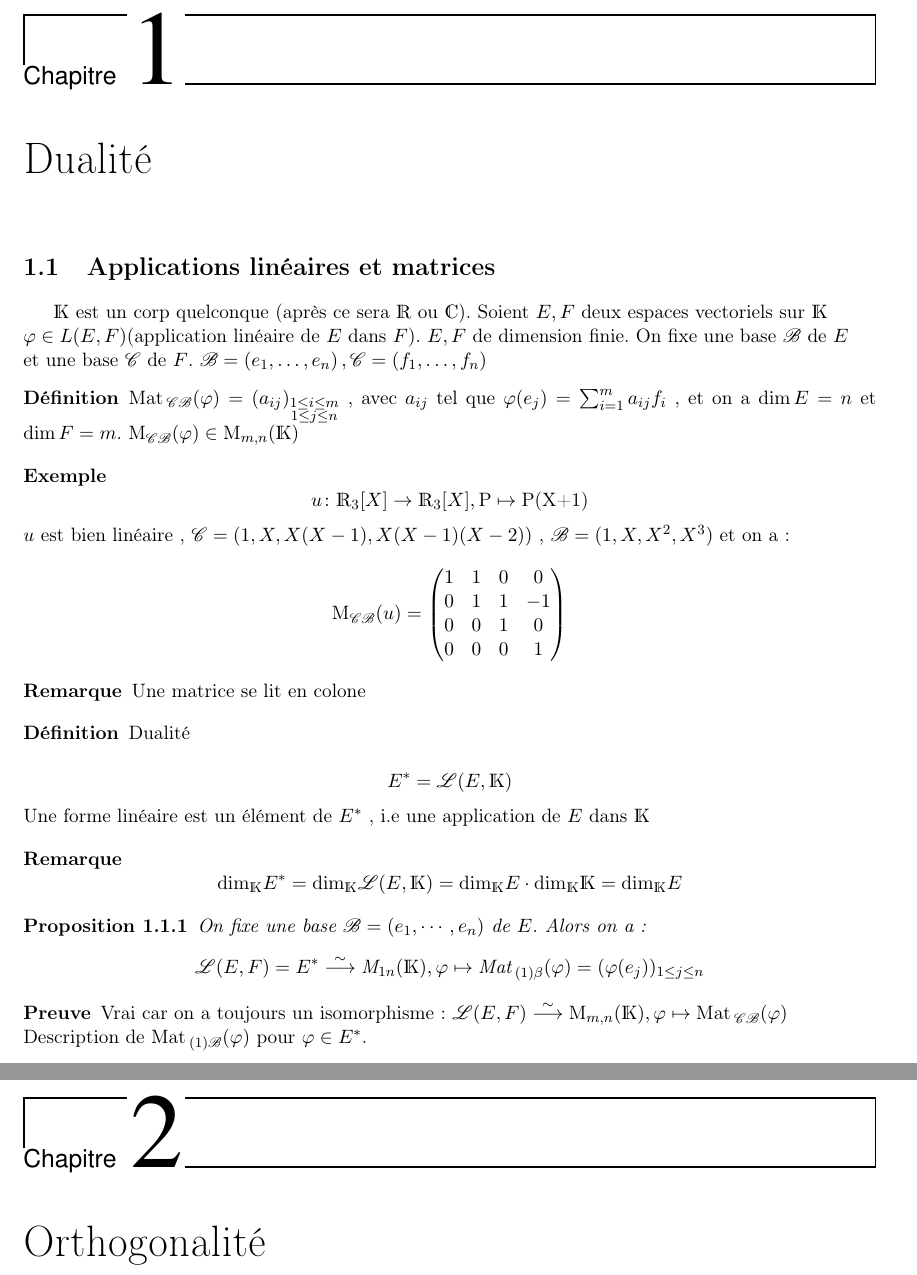
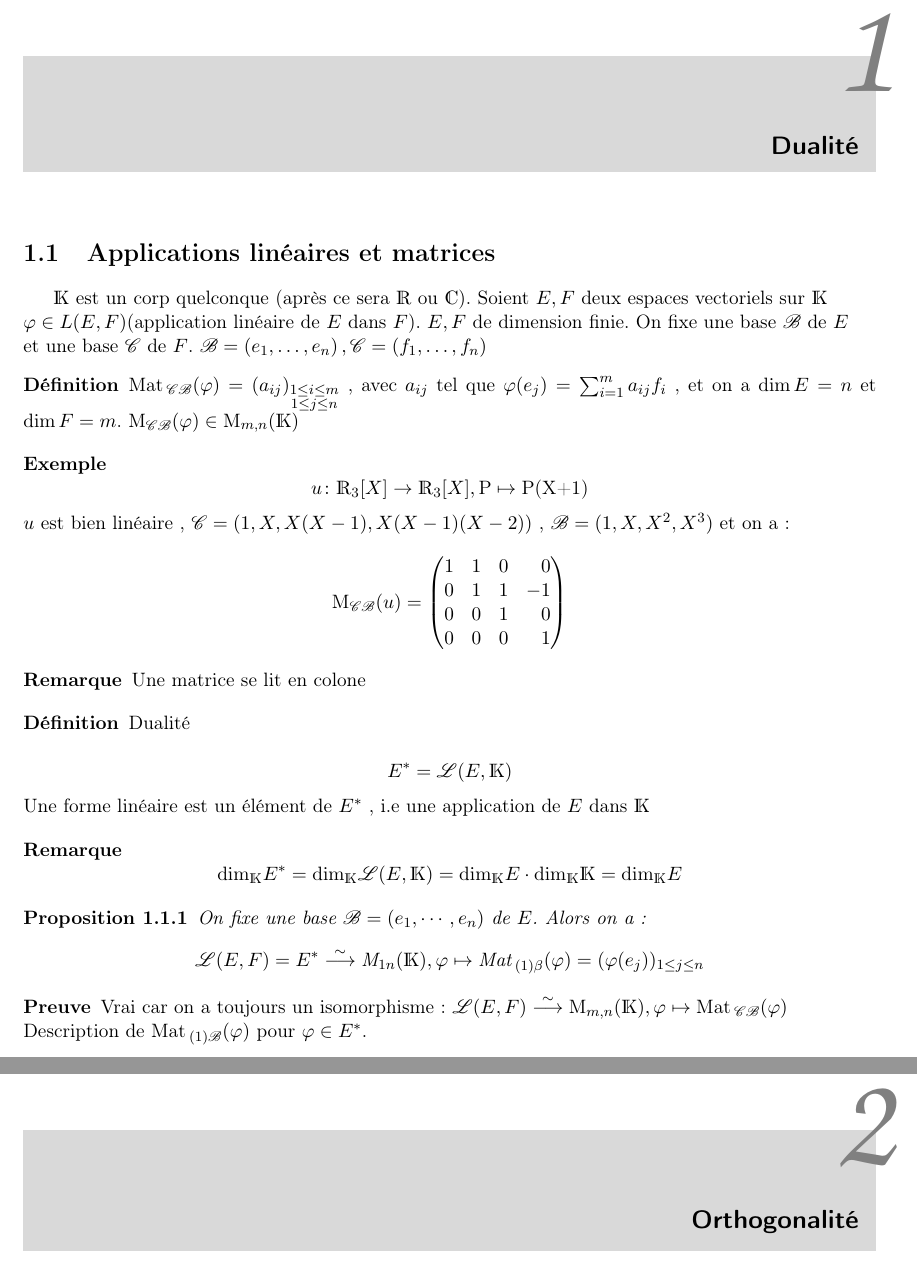
Before and after one commit to monwarez/L3-S6, a LaTeX book (algebraVI/cours.tex, which reads algebraVI/chapitre1/section1.tex, preambule/preambule.tex): two parts of pages 7 and 9 of 11, joined at a grey line, cut at the place of the change. Compiled offline with LaTeX, dvips and Ghostscript; the source files are stored in an older character set and shown here as Unicode.

Commit message:
Minor change 	modifié :         chapitre1/section1.tex 	modifié :         cours.pdf 	modifié :         ../preambule/preambule.tex

```diff
--- a/algebraVI/chapitre1/section1.tex
+++ b/algebraVI/chapitre1/section1.tex
@@ -12,10 +12,10 @@
 			$u$ est bien linéaire , $\mathscr{C} = ( 1 , X, X(X-1), X(X-1)(X-2)) $ , $\mathscr{B} = (1, X, X^2, X^3)$ et on a:\newline
 			\[\text{M}_{\mathscr{C} \mathscr{B}} (u) =
 			\begin{pmatrix}
-			1 & 1 & 0 & 0 \\
+			1 & 1 & 0 & \phantom{-}0 \\
 			0 & 1 & 1 & -1 \\
-			0 & 0 & 1 & 0 \\
-			0 & 0 & 0 & 1
+			0 & 0 & 1 & \phantom{-}0 \\
+			0 & 0 & 0 & \phantom{-}1
 			\end{pmatrix}\]
 
 		\end{example}
--- a/preambule/preambule.tex
+++ b/preambule/preambule.tex
@@ -9,7 +9,7 @@
 \usepackage[top=2cm, bottom=2cm, left=2cm, right=2cm]{geometry}
 \usepackage{soul}
 \usepackage{ulem}
-\usepackage[Lenny]{fncychap}
+\usepackage[Bjornstrup]{fncychap}
 \usepackage{fancyhdr}
 \usepackage{shorttoc}
 \usepackage{tikz}
```
Also changed, not shown: algebraVI/cours.pdf.
